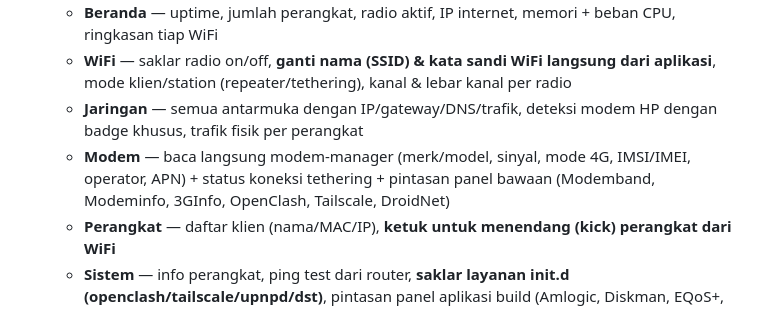
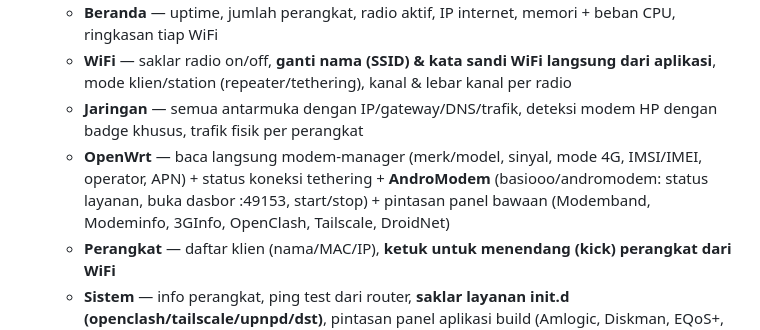
Before and after one commit to putrinuroktavia234-max/openwrt-control-app, a Markdown page: README.md, the part around the change. Drawn GitHub-style.

Commit message:
v1.7: tab Modem->OpenWrt (logo asli dari repo branding, inline), integrasi AndroModem (basiooo/andromodem) — dasbor :49153 + start/stop, layanan init.d terdeteksi

```diff
--- a/README.md
+++ b/README.md
@@ -11,7 +11,7 @@ Tampilannya aplikasi murni (bukan tab browser): header gelap custom, indikator k
   - **Beranda** — uptime, jumlah perangkat, radio aktif, IP internet, memori + beban CPU, ringkasan tiap WiFi
   - **WiFi** — saklar radio on/off, **ganti nama (SSID) & kata sandi WiFi langsung dari aplikasi**, mode klien/station (repeater/tethering), kanal & lebar kanal per radio
   - **Jaringan** — semua antarmuka dengan IP/gateway/DNS/trafik, deteksi modem HP dengan badge khusus, trafik fisik per perangkat
-  - **Modem** — baca langsung modem-manager (merk/model, sinyal, mode 4G, IMSI/IMEI, operator, APN) + status koneksi tethering + pintasan panel bawaan (Modemband, Modeminfo, 3GInfo, OpenClash, Tailscale, DroidNet)
+  - **OpenWrt** — baca langsung modem-manager (merk/model, sinyal, mode 4G, IMSI/IMEI, operator, APN) + status koneksi tethering + **AndroModem** (basiooo/andromodem: status layanan, buka dasbor :49153, start/stop) + pintasan panel bawaan (Modemband, Modeminfo, 3GInfo, OpenClash, Tailscale, DroidNet)
   - **Perangkat** — daftar klien (nama/MAC/IP), **ketuk untuk menendang (kick) perangkat dari WiFi**
   - **Sistem** — info perangkat, ping test dari router, **saklar layanan init.d (openclash/tailscale/upnpd/dst)**, pintasan panel aplikasi build (Amlogic, Diskman, EQoS+, MacTODONG, Netmonitor, Release RAM, packages, ttyd), reboot
 - ⚡ **Data live via RPC ubus/jsonrpc** — auto-refresh tiap 6 detik, dialog konfirmasi Android asli untuk aksi berbahaya
```
Also changed, not shown: docs/screenshots/15-tab-modem.png (deleted), docs/screenshots/15-tab-openwrt.png (added), 3 other files.
